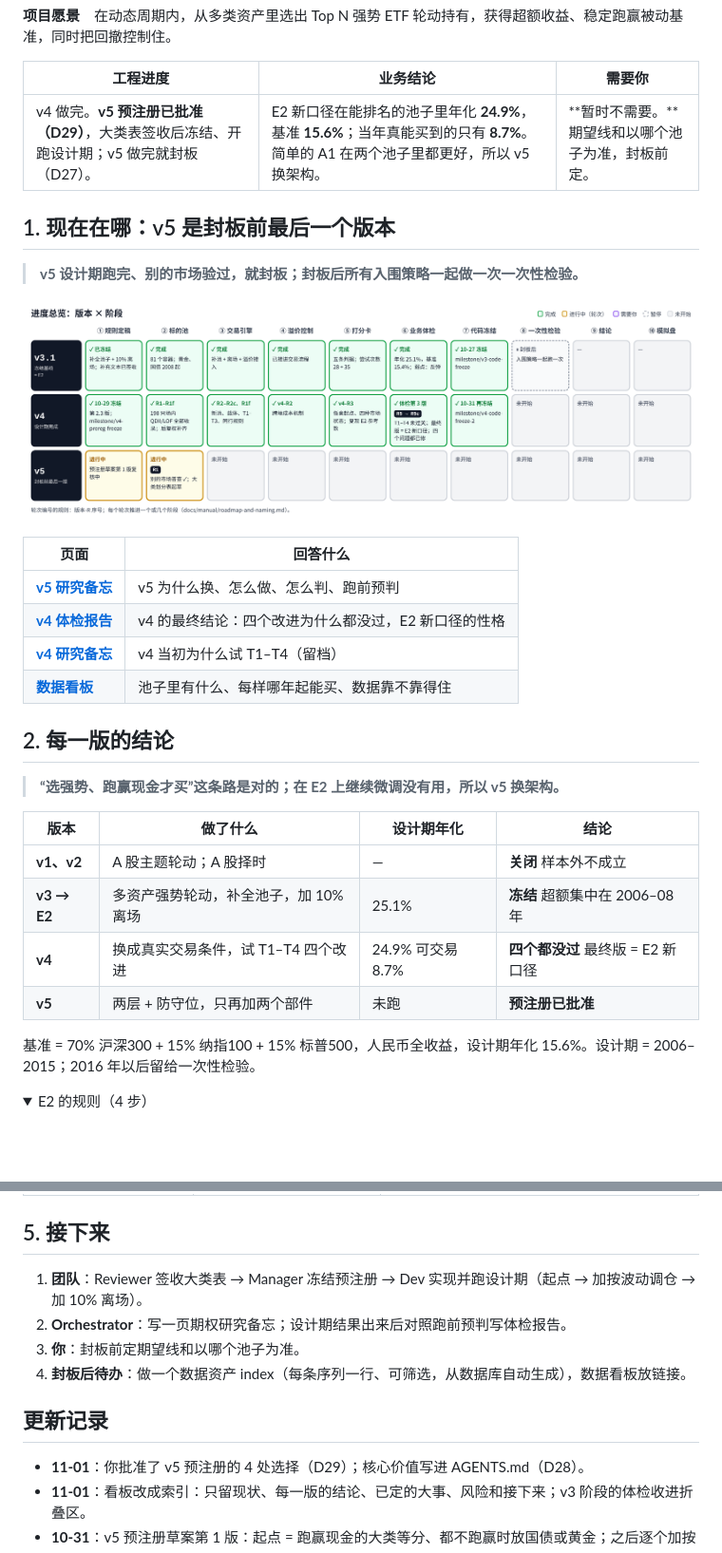
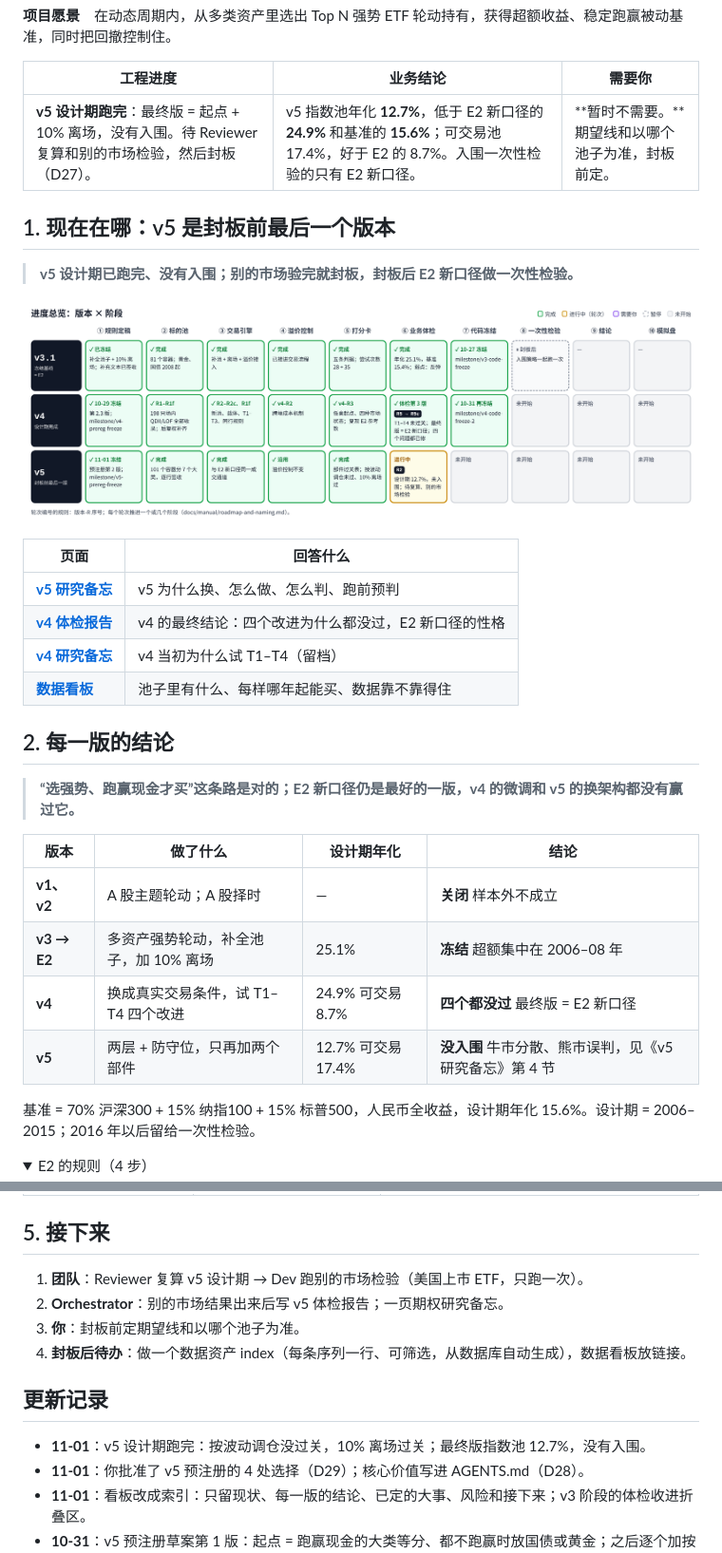
Before and after one commit to Entropy-Reduction-AI/ETF_Rotation_Quant, a Markdown page: docs/owner/phase2-owner-board.md, 2 parts joined by grey strips. Shown at 95% size. Drawn GitHub-style; pictures changed too: docs/assets/owner-board/b0-roadmap.png; folded sections open; blank space fills up the shorter version.

Commit message:
看板与 v5 备忘第 9 版：补上 v5 设计期结果（未入围）、预判对照、进度图
Co-Authored-By: Claude Opus 5.5 <noreply@anthropic.com>
Claude-Session: https://claude.ai/code/session_01PmXaEwvnhMrSzwWPeiEpbL

```diff
--- a/docs/owner/phase2-owner-board.md
+++ b/docs/owner/phase2-owner-board.md
@@ -17,11 +17,11 @@
 
 | 工程进度 | 业务结论 | 需要你 |
 | --- | --- | --- |
-| v4 做完。**v5 预注册已批准（D29）**，大类表签收后冻结、开跑设计期；v5 做完就封板（D27）。 | E2 新口径在能排名的池子里年化 **24.9%**，基准 **15.6%**；当年真能买到的只有 **8.7%**。简单的 A1 在两个池子里都更好，所以 v5 换架构。 | **暂时不需要。**期望线和以哪个池子为准，封板前定。 |
+| **v5 设计期跑完**：最终版 = 起点 + 10% 离场，没有入围。待 Reviewer 复算和别的市场检验，然后封板（D27）。 | v5 指数池年化 **12.7%**，低于 E2 新口径的 **24.9%** 和基准的 **15.6%**；可交易池 17.4%，好于 E2 的 8.7%。入围一次性检验的只有 E2 新口径。 | **暂时不需要。**期望线和以哪个池子为准，封板前定。 |
 
 ## 1. 现在在哪：v5 是封板前最后一个版本
 
-> **v5 设计期跑完、别的市场验过，就封板；封板后所有入围策略一起做一次一次性检验。**
+> **v5 设计期已跑完、没有入围；别的市场验完就封板，封板后 E2 新口径做一次性检验。**
 
 ![进度总览：版本 × 阶段](../assets/owner-board/b0-roadmap.png)
 
@@ -34,14 +34,14 @@
 
 ## 2. 每一版的结论
 
-> **“选强势、跑赢现金才买”这条路是对的；在 E2 上继续微调没有用，所以 v5 换架构。**
+> **“选强势、跑赢现金才买”这条路是对的；E2 新口径仍是最好的一版，v4 的微调和 v5 的换架构都没有赢过它。**
 
 | 版本 | 做了什么 | 设计期年化 | 结论 |
 | --- | --- | --- | --- |
 | **v1、v2** | A 股主题轮动；A 股择时 | — | **关闭** 样本外不成立 |
 | **v3 → E2** | 多资产强势轮动，补全池子，加 10% 离场 | 25.1% | **冻结** 超额集中在 2006–08 年 |
 | **v4** | 换成真实交易条件，试 T1–T4 四个改进 | 24.9% 可交易 8.7% | **四个都没过** 最终版 = E2 新口径 |
-| **v5** | 两层 + 防守位，只再加两个部件 | 未跑 | **预注册已批准** |
+| **v5** | 两层 + 防守位，只再加两个部件 | 12.7% 可交易 17.4% | **没入围** 牛市分散、熊市误判，见《v5 研究备忘》第 4 节 |
 
 基准 = 70% 沪深300 + 15% 纳指100 + 15% 标普500，人民币全收益，设计期年化 15.6%。设计期 = 2006–2015；2016 年以后留给一次性检验。
 
@@ -202,13 +202,14 @@ C1 在 2011–15 年和 E2 持平，C2 更差。项目要求规则在前后两
 
 ## 5. 接下来
 
-1. **团队**：Reviewer 签收大类表 → Manager 冻结预注册 → Dev 实现并跑设计期（起点 → 加按波动调仓 → 加 10% 离场）。
-2. **Orchestrator**：写一页期权研究备忘；设计期结果出来后对照跑前预判写体检报告。
+1. **团队**：Reviewer 复算 v5 设计期 → Dev 跑别的市场检验（美国上市 ETF，只跑一次）。
+2. **Orchestrator**：别的市场结果出来后写 v5 体检报告；一页期权研究备忘。
 3. **你**：封板前定期望线和以哪个池子为准。
 4. **封板后待办**：做一个数据资产 index（每条序列一行、可筛选，从数据库自动生成），数据看板放链接。
 
 ## 更新记录
 
+- **11-01**：v5 设计期跑完：按波动调仓没过关，10% 离场过关；最终版指数池 12.7%，没有入围。
 - **11-01**：你批准了 v5 预注册的 4 处选择（D29）；核心价值写进 AGENTS.md（D28）。
 - **11-01**：看板改成索引：只留现状、每一版的结论、已定的大事、风险和接下来；v3 阶段的体检收进折叠区。
 - **10-31**：v5 预注册草案第 1 版：起点 = 跑赢现金的大类等分、都不跑赢时放国债或黄金；之后逐个加按波动调仓、10% 离场；小仓试错不进 v5。
```
Also changed, not shown: docs/owner/v5-research-memo.md (+43 -19 lines).
